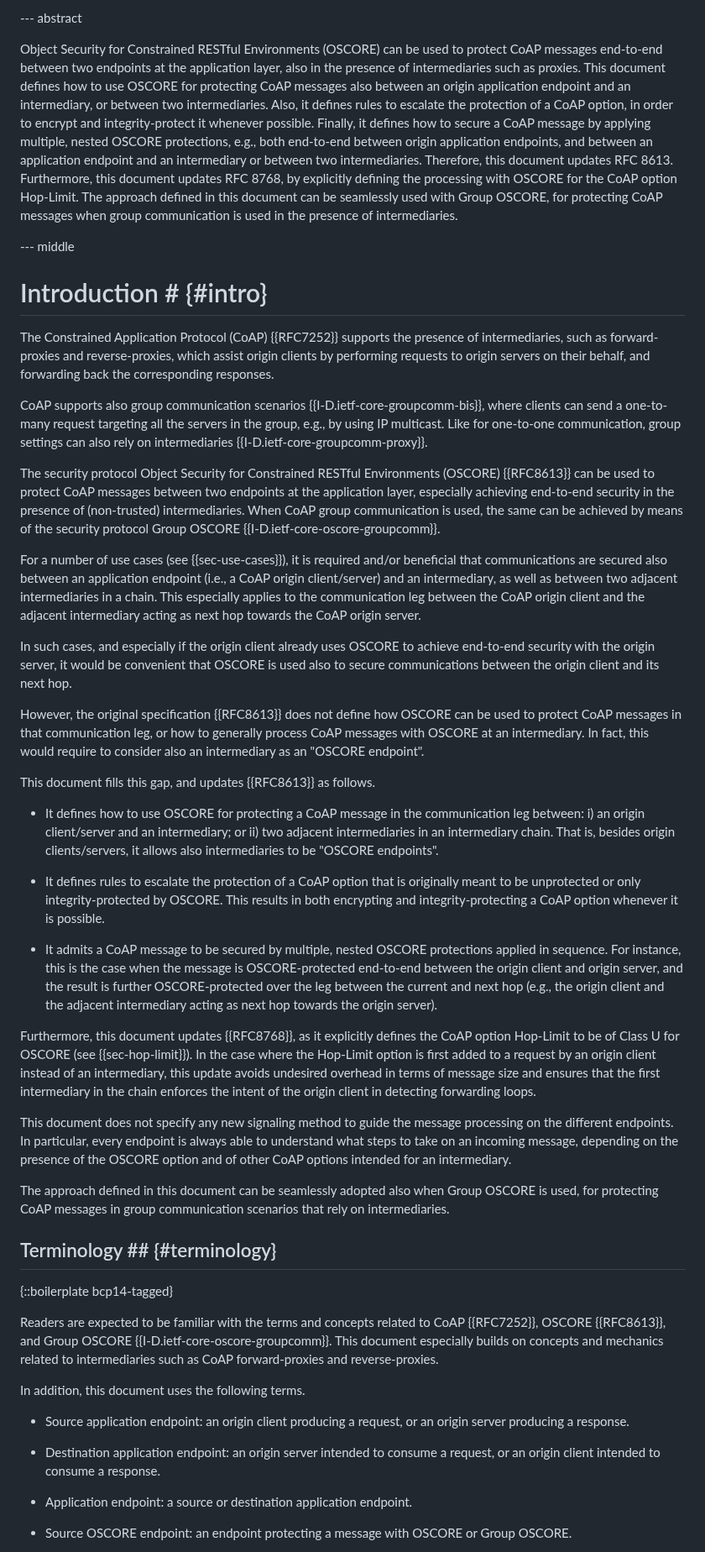
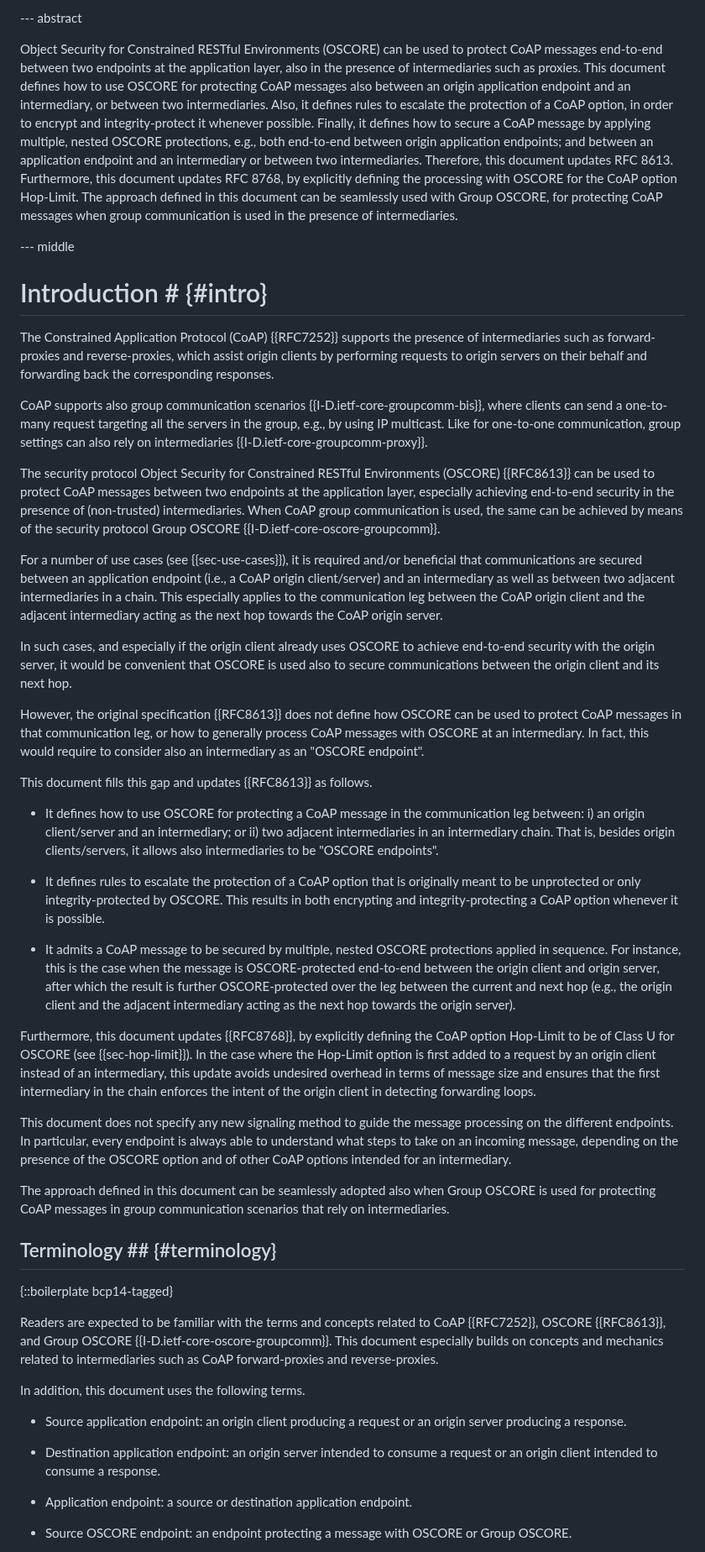
Before and after one commit to core-wg/oscore-capable-proxies, a Markdown page: draft-ietf-core-oscore-capable-proxies.md, the part around one of its changes. Shown at 84% size. Drawn GitHub-style.

```diff
--- a/draft-ietf-core-oscore-capable-proxies.md
+++ b/draft-ietf-core-oscore-capable-proxies.md
@@ -88,37 +88,37 @@ informative:
 
 --- abstract
 
-Object Security for Constrained RESTful Environments (OSCORE) can be used to protect CoAP messages end-to-end between two endpoints at the application layer, also in the presence of intermediaries such as proxies. This document defines how to use OSCORE for protecting CoAP messages also between an origin application endpoint and an intermediary, or between two intermediaries. Also, it defines rules to escalate the protection of a CoAP option, in order to encrypt and integrity-protect it whenever possible. Finally, it defines how to secure a CoAP message by applying multiple, nested OSCORE protections, e.g., both end-to-end between origin application endpoints, and between an application endpoint and an intermediary or between two intermediaries. Therefore, this document updates RFC 8613. Furthermore, this document updates RFC 8768, by explicitly defining the processing with OSCORE for the CoAP option Hop-Limit. The approach defined in this document can be seamlessly used with Group OSCORE, for protecting CoAP messages when group communication is used in the presence of intermediaries.
+Object Security for Constrained RESTful Environments (OSCORE) can be used to protect CoAP messages end-to-end between two endpoints at the application layer, also in the presence of intermediaries such as proxies. This document defines how to use OSCORE for protecting CoAP messages also between an origin application endpoint and an intermediary, or between two intermediaries. Also, it defines rules to escalate the protection of a CoAP option, in order to encrypt and integrity-protect it whenever possible. Finally, it defines how to secure a CoAP message by applying multiple, nested OSCORE protections, e.g., both end-to-end between origin application endpoints; and between an application endpoint and an intermediary or between two intermediaries. Therefore, this document updates RFC 8613. Furthermore, this document updates RFC 8768, by explicitly defining the processing with OSCORE for the CoAP option Hop-Limit. The approach defined in this document can be seamlessly used with Group OSCORE, for protecting CoAP messages when group communication is used in the presence of intermediaries.
 
 --- middle
 
 # Introduction # {#intro}
 
-The Constrained Application Protocol (CoAP) {{RFC7252}} supports the presence of intermediaries, such as forward-proxies and reverse-proxies, which assist origin clients by performing requests to origin servers on their behalf, and forwarding back the corresponding responses.
+The Constrained Application Protocol (CoAP) {{RFC7252}} supports the presence of intermediaries such as forward-proxies and reverse-proxies, which assist origin clients by performing requests to origin servers on their behalf and forwarding back the corresponding responses.
 
 CoAP supports also group communication scenarios {{I-D.ietf-core-groupcomm-bis}}, where clients can send a one-to-many request targeting all the servers in the group, e.g., by using IP multicast. Like for one-to-one communication, group settings can also rely on intermediaries {{I-D.ietf-core-groupcomm-proxy}}.
 
 The security protocol Object Security for Constrained RESTful Environments (OSCORE) {{RFC8613}} can be used to protect CoAP messages between two endpoints at the application layer, especially achieving end-to-end security in the presence of (non-trusted) intermediaries. When CoAP group communication is used, the same can be achieved by means of the security protocol Group OSCORE {{I-D.ietf-core-oscore-groupcomm}}.
 
-For a number of use cases (see {{sec-use-cases}}), it is required and/or beneficial that communications are secured also between an application endpoint (i.e., a CoAP origin client/server) and an intermediary, as well as between two adjacent intermediaries in a chain. This especially applies to the communication leg between the CoAP origin client and the adjacent intermediary acting as next hop towards the CoAP origin server.
+For a number of use cases (see {{sec-use-cases}}), it is required and/or beneficial that communications are secured between an application endpoint (i.e., a CoAP origin client/server) and an intermediary as well as between two adjacent intermediaries in a chain. This especially applies to the communication leg between the CoAP origin client and the adjacent intermediary acting as the next hop towards the CoAP origin server.
 
 In such cases, and especially if the origin client already uses OSCORE to achieve end-to-end security with the origin server, it would be convenient that OSCORE is used also to secure communications between the origin client and its next hop.
 
 However, the original specification {{RFC8613}} does not define how OSCORE can be used to protect CoAP messages in that communication leg, or how to generally process CoAP messages with OSCORE at an intermediary. In fact, this would require to consider also an intermediary as an "OSCORE endpoint".
 
-This document fills this gap, and updates {{RFC8613}} as follows.
+This document fills this gap and updates {{RFC8613}} as follows.
 
 * It defines how to use OSCORE for protecting a CoAP message in the communication leg between: i) an origin client/server and an intermediary; or ii) two adjacent intermediaries in an intermediary chain. That is, besides origin clients/servers, it allows also intermediaries to be "OSCORE endpoints".
 
 * It defines rules to escalate the protection of a CoAP option that is originally meant to be unprotected or only integrity-protected by OSCORE. This results in both encrypting and integrity-protecting a CoAP option whenever it is possible.
 
-* It admits a CoAP message to be secured by multiple, nested OSCORE protections applied in sequence. For instance, this is the case when the message is OSCORE-protected end-to-end between the origin client and origin server, and the result is further OSCORE-protected over the leg between the current and next hop (e.g., the origin client and the adjacent intermediary acting as next hop towards the origin server).
-
-Furthermore, this document updates {{RFC8768}}, as it explicitly defines the CoAP option Hop-Limit to be of Class U for OSCORE (see {{sec-hop-limit}}). In the case where the Hop-Limit option is first added to a request by an origin client instead of an intermediary, this update avoids undesired overhead in terms of message size and ensures that the first intermediary in the chain enforces the intent of the origin client in detecting forwarding loops.
+* It admits a CoAP message to be secured by multiple, nested OSCORE protections applied in sequence. For instance, this is the case when the message is OSCORE-protected end-to-end between the origin client and origin server, after which the result is further OSCORE-protected over the leg between the current and next hop (e.g., the origin client and the adjacent intermediary acting as the next hop towards the origin server).
+
+Furthermore, this document updates {{RFC8768}}, by explicitly defining the CoAP option Hop-Limit to be of Class U for OSCORE (see {{sec-hop-limit}}). In the case where the Hop-Limit option is first added to a request by an origin client instead of an intermediary, this update avoids undesired overhead in terms of message size and ensures that the first intermediary in the chain enforces the intent of the origin client in detecting forwarding loops.
 
 This document does not specify any new signaling method to guide the message processing on the different endpoints. In particular, every endpoint is always able to understand what steps to take on an incoming message, depending on the presence of the OSCORE option and of other CoAP options intended for an intermediary.
 
-The approach defined in this document can be seamlessly adopted also when Group OSCORE is used, for protecting CoAP messages in group communication scenarios that rely on intermediaries.
+The approach defined in this document can be seamlessly adopted also when Group OSCORE is used for protecting CoAP messages in group communication scenarios that rely on intermediaries.
 
 ## Terminology ## {#terminology}
 
@@ -128,9 +128,9 @@ Readers are expected to be familiar with the terms and concepts related to CoAP
 
 In addition, this document uses the following terms.
 
-* Source application endpoint: an origin client producing a request, or an origin server producing a response.
-
-* Destination application endpoint: an origin server intended to consume a request, or an origin client intended to consume a response.
+* Source application endpoint: an origin client producing a request or an origin server producing a response.
+
+* Destination application endpoint: an origin server intended to consume a request or an origin client intended to consume a response.
 
 * Application endpoint: a source or destination application endpoint.
 
```
Also changed, not shown: other parts of draft-ietf-core-oscore-capable-proxies.md (+66 -62 lines).
